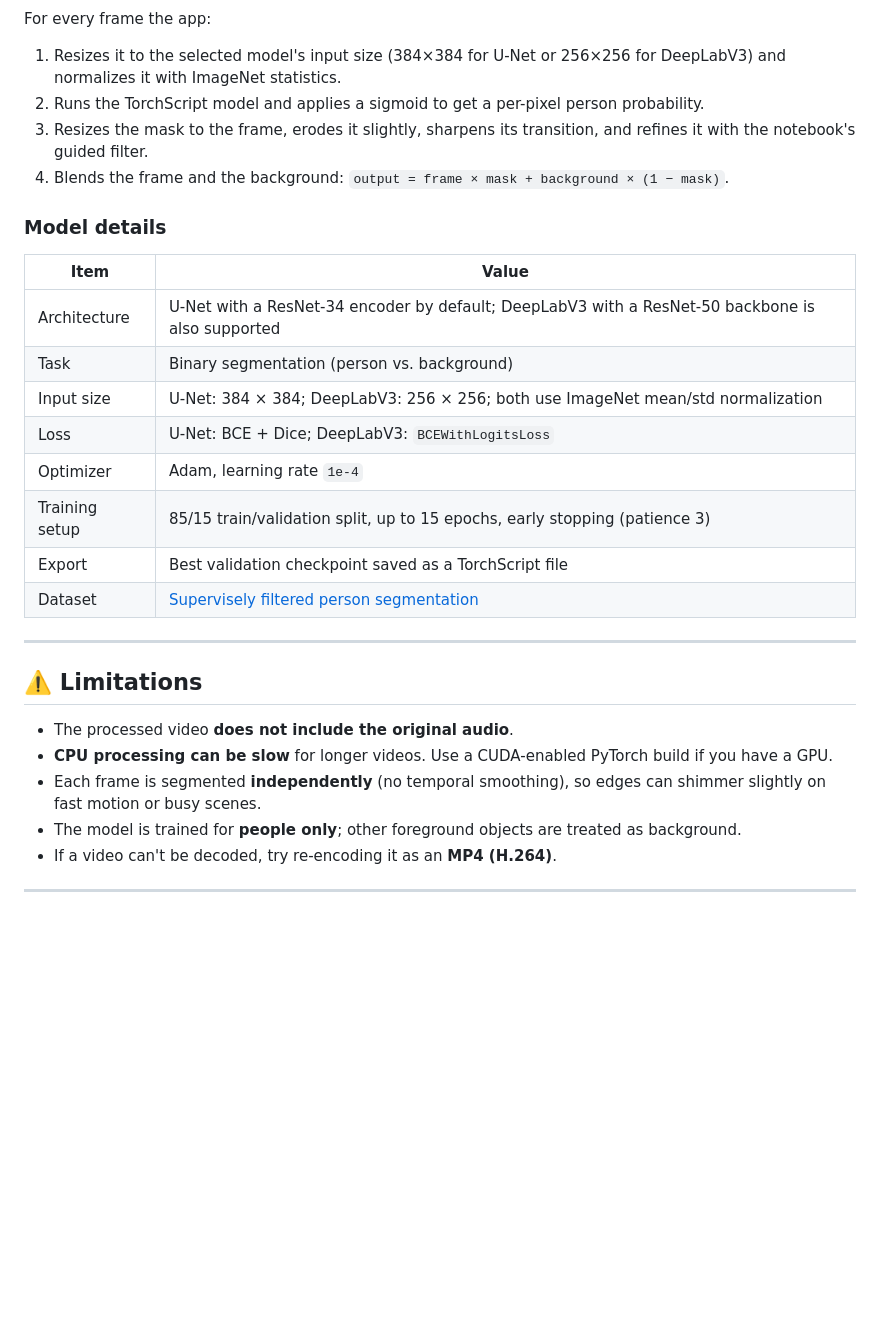
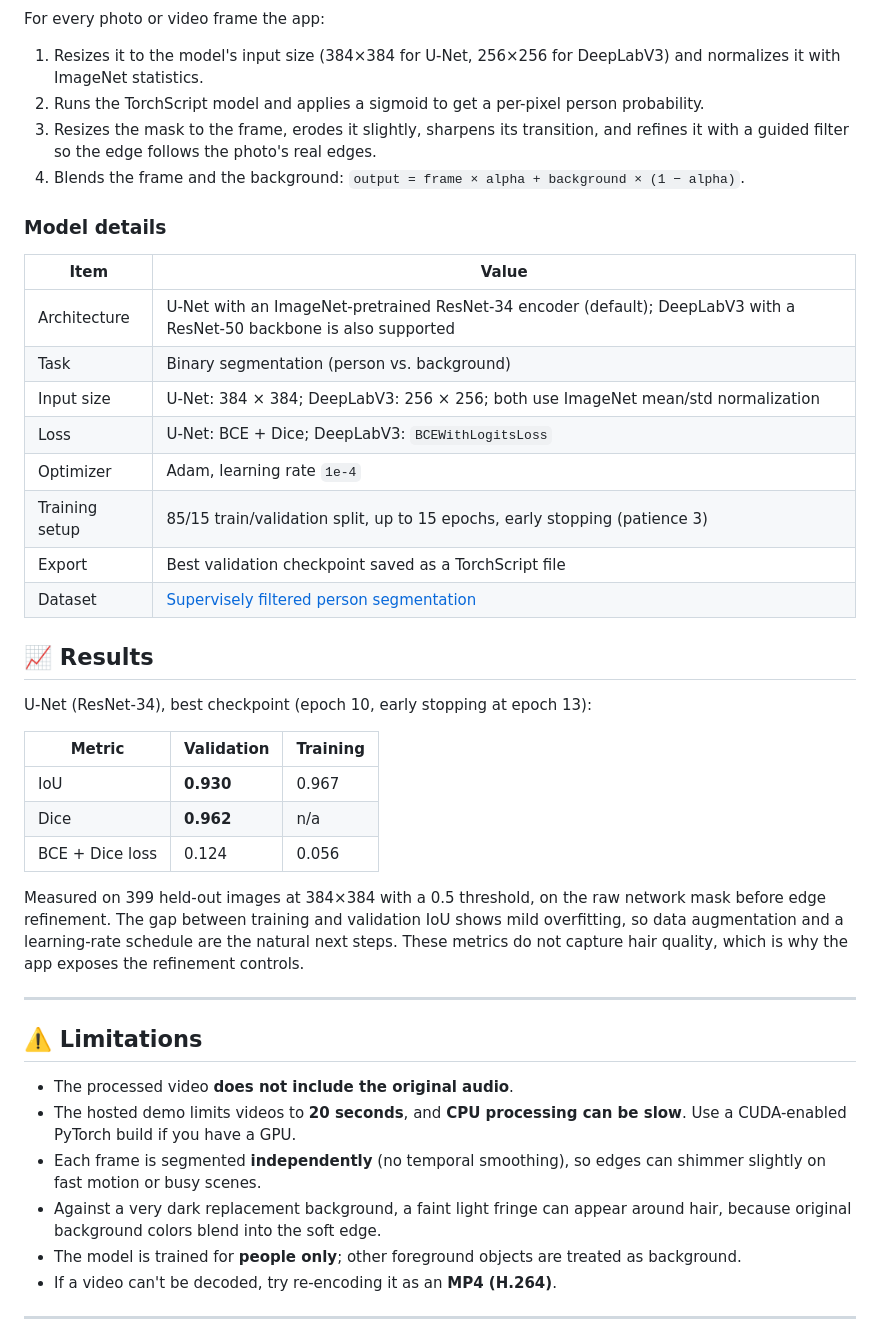
Before and after one commit to Rufaida-Kassem/background_changer, a Markdown page: README.md, the part around one of its changes. Drawn GitHub-style; blank space fills up the shorter version.

````diff
--- a/README.md
+++ b/README.md
@@ -48,17 +50,17 @@ flowchart LR
 ```
 
-For every frame the app:
+For every photo or video frame the app:
 
-1. Resizes it to the selected model's input size (384×384 for U-Net or 256×256 for DeepLabV3) and normalizes it with ImageNet statistics.
+1. Resizes it to the model's input size (384×384 for U-Net, 256×256 for DeepLabV3) and normalizes it with ImageNet statistics.
 2. Runs the TorchScript model and applies a sigmoid to get a per-pixel person probability.
-3. Resizes the mask to the frame, erodes it slightly, sharpens its transition, and refines it with the notebook's guided filter.
-4. Blends the frame and the background: `output = frame × mask + background × (1 − mask)`.
+3. Resizes the mask to the frame, erodes it slightly, sharpens its transition, and refines it with a guided filter so the edge follows the photo's real edges.
+4. Blends the frame and the background: `output = frame × alpha + background × (1 − alpha)`.
 
 ### Model details
 
 | Item           | Value                                                                                                                      |
 | -------------- | -------------------------------------------------------------------------------------------------------------------------- |
-| Architecture   | U-Net with a ResNet-34 encoder by default; DeepLabV3 with a ResNet-50 backbone is also supported                           |
+| Architecture   | U-Net with an ImageNet-pretrained ResNet-34 encoder (default); DeepLabV3 with a ResNet-50 backbone is also supported       |
 | Task           | Binary segmentation (person vs. background)                                                                                |
 | Input size     | U-Net: 384 × 384; DeepLabV3: 256 × 256; both use ImageNet mean/std normalization                                           |
 | Loss           | U-Net: BCE + Dice; DeepLabV3: `BCEWithLogitsLoss`                                                                          |
@@ -67,13 +69,26 @@ For every frame the app:
 | Export         | Best validation checkpoint saved as a TorchScript file                                                                    |
 | Dataset        | [Supervisely filtered person segmentation](https://www.kaggle.com/datasets/tapakah68/supervisely-filtered-segmentation-person-dataset) |
 
+## 📈 Results
+
+U-Net (ResNet-34), best checkpoint (epoch 10, early stopping at epoch 13):
+
+| Metric                  | Validation | Training |
+| ----------------------- | ---------- | -------- |
+| IoU                     | **0.930**  | 0.967    |
+| Dice                    | **0.962**  | n/a      |
+| BCE + Dice loss         | 0.124      | 0.056    |
+
+Measured on 399 held-out images at 384×384 with a 0.5 threshold, on the raw network mask before edge refinement. The gap between training and validation IoU shows mild overfitting, so data augmentation and a learning-rate schedule are the natural next steps. These metrics do not capture hair quality, which is why the app exposes the refinement controls.
+
 ---
 
 ## ⚠️ Limitations
 
 - The processed video **does not include the original audio**.
-- **CPU processing can be slow** for longer videos. Use a CUDA-enabled PyTorch build if you have a GPU.
+- The hosted demo limits videos to **20 seconds**, and **CPU processing can be slow**. Use a CUDA-enabled PyTorch build if you have a GPU.
 - Each frame is segmented **independently** (no temporal smoothing), so edges can shimmer slightly on fast motion or busy scenes.
+- Against a very dark replacement background, a faint light fringe can appear around hair, because original background colors blend into the soft edge.
 - The model is trained for **people only**; other foreground objects are treated as background.
 - If a video can't be decoded, try re-encoding it as an **MP4 (H.264)**.
 
````
Also changed, not shown: other parts of README.md (+55 -58 lines), assets/demo_pipeline.png (added), assets/demo_video.png (added).
